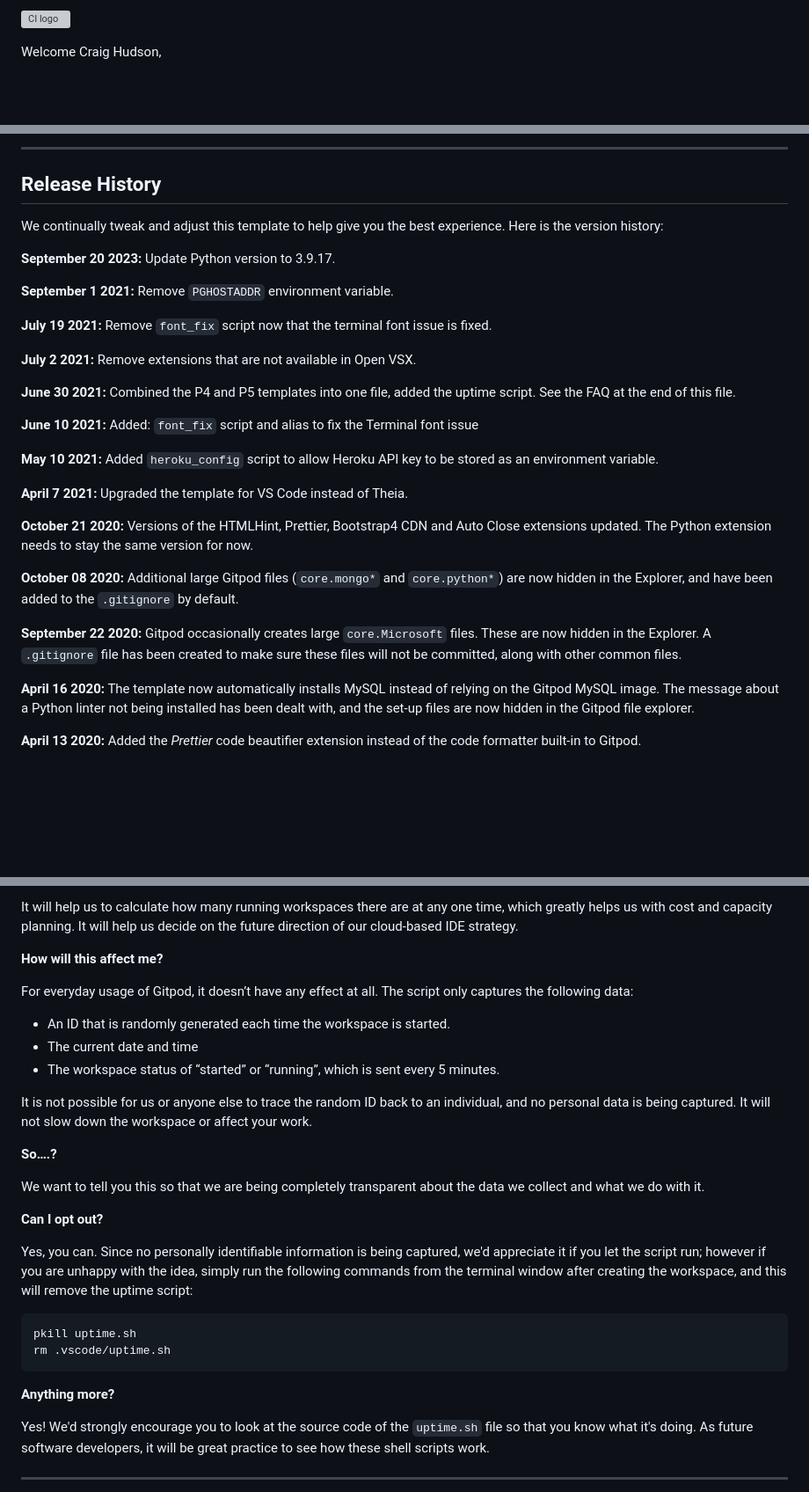
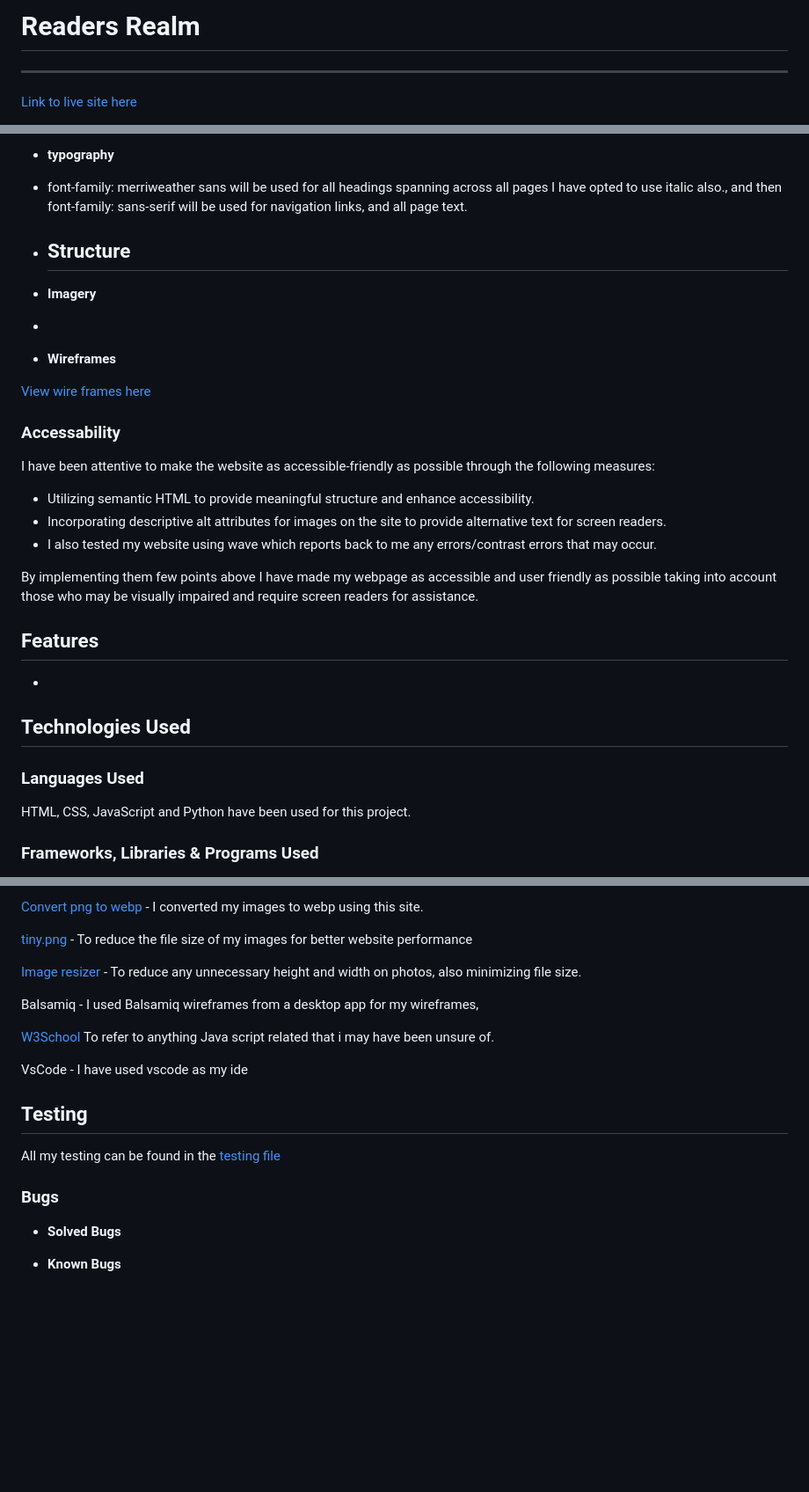
Before and after one commit to Craig-Hudson/online-book-review, a Markdown page: README.md, 3 parts joined by grey strips. Shown: that part at 88% size. GitHub-like rendering; blank space fills up the shorter version; grey boxes are pictures that could not be loaded.

````diff
--- a/README.md
+++ b/README.md
@@ -1,4 +1,5 @@
-![CI logo](https://codeinstitute.s3.amazonaws.com/fullstack/ci_logo_small.png)
+# Readers Realm
 
-Welcome Craig Hudson,
+------------
+[Link to live site here](#  "Link to live site here")
 
@@ -36,33 +64,37 @@ You can now use the `heroku` CLI program - try running `heroku apps` to confirm
 
-------
+  - **typography**
+  - font-family: merriweather sans will be used for all headings spanning across all pages I have opted to use italic also., and then font-family: sans-serif will be used for navigation links, and all page text.
 
-## Release History
+  - **Structure**
+    -
 
-We continually tweak and adjust this template to help give you the best experience. Here is the version history:
+  - **Imagery**
+  -
 
-**September 20 2023:** Update Python version to 3.9.17.
+  - **Wireframes**
 
-**September 1 2021:** Remove `PGHOSTADDR` environment variable.
+ [View wire frames here](./assets/images/wireframe-images/)
 
-**July 19 2021:** Remove `font_fix` script now that the terminal font issue is fixed.
+### Accessability
 
-**July 2 2021:** Remove extensions that are not available in Open VSX.
+I have been attentive to make the website as accessible-friendly as possible through the following measures:
 
-**June 30 2021:** Combined the P4 and P5 templates into one file, added the uptime script. See the FAQ at the end of this file.
+- Utilizing semantic HTML to provide meaningful structure and enhance accessibility.
+- Incorporating descriptive alt attributes for images on the site to provide alternative text for screen readers.
+- I also tested my website using wave which reports back to me any errors/contrast errors that may occur.
 
-**June 10 2021:** Added: `font_fix` script and alias to fix the Terminal font issue
+By implementing them few points above I have made my webpage as accessible and user friendly as possible taking into account those who may be visually impaired and require screen readers for assistance.
 
-**May 10 2021:** Added `heroku_config` script to allow Heroku API key to be stored as an environment variable.
+## Features
 
-**April 7 2021:** Upgraded the template for VS Code instead of Theia.
+-
 
-**October 21 2020:** Versions of the HTMLHint, Prettier, Bootstrap4 CDN and Auto Close extensions updated. The Python extension needs to stay the same version for now.
 
-**October 08 2020:** Additional large Gitpod files (`core.mongo*` and `core.python*`) are now hidden in the Explorer, and have been added to the `.gitignore` by default.
+## Technologies Used
 
-**September 22 2020:** Gitpod occasionally creates large `core.Microsoft` files. These are now hidden in the Explorer. A `.gitignore` file has been created to make sure these files will not be committed, along with other common files.
+### Languages Used
 
-**April 16 2020:** The template now automatically installs MySQL instead of relying on the Gitpod MySQL image. The message about a Python linter not being installed has been dealt with, and the set-up files are now hidden in the Gitpod file explorer.
+HTML, CSS, JavaScript and Python have been used for this project.
 
-**April 13 2020:** Added the _Prettier_ code beautifier extension instead of the code formatter built-in to Gitpod.
+### Frameworks, Libraries & Programs Used
 
@@ -78,32 +118,25 @@ We continually tweak and adjust this template to help give you the best experien
 
-It will help us to calculate how many running workspaces there are at any one time, which greatly helps us with cost and capacity planning. It will help us decide on the future direction of our cloud-based IDE strategy.
+[Convert png to webp](https://www.freeconvert.com/) - I converted my images to webp using this site.
 
-**How will this affect me?**
+[tiny.png](https://tinypng.com/) - To reduce the file size of my images for better website performance
 
-For everyday usage of Gitpod, it doesn’t have any effect at all. The script only captures the following data:
+[Image resizer](https://www.resizepixel.com/) - To reduce any unnecessary height and width on photos, also minimizing file size.
 
-- An ID that is randomly generated each time the workspace is started.
-- The current date and time
-- The workspace status of “started” or “running”, which is sent every 5 minutes.
+Balsamiq - I used Balsamiq wireframes from a desktop app for my wireframes,
 
-It is not possible for us or anyone else to trace the random ID back to an individual, and no personal data is being captured. It will not slow down the workspace or affect your work.
+[W3School](https://www.w3schools.com/) To refer to anything Java script related that i may have been unsure of.
 
-**So….?**
+VsCode - I have used vscode as my ide
 
-We want to tell you this so that we are being completely transparent about the data we collect and what we do with it.
 
-**Can I opt out?**
+## Testing
 
-Yes, you can. Since no personally identifiable information is being captured, we'd appreciate it if you let the script run; however if you are unhappy with the idea, simply run the following commands from the terminal window after creating the workspace, and this will remove the uptime script:
+All my testing can be found in the [testing file](testing.md)
 
-```
-pkill uptime.sh
-rm .vscode/uptime.sh
-```
+### Bugs
 
-**Anything more?**
+- **Solved Bugs**
 
-Yes! We'd strongly encourage you to look at the source code of the `uptime.sh` file so that you know what it's doing. As future software developers, it will be great practice to see how these shell scripts work.
 
----
+- **Known Bugs**
 
````
Also changed, not shown: other parts of README.md (+133 -24 lines), documentation/readme/ms3-colour-pallette.png (added), 7 other files.
